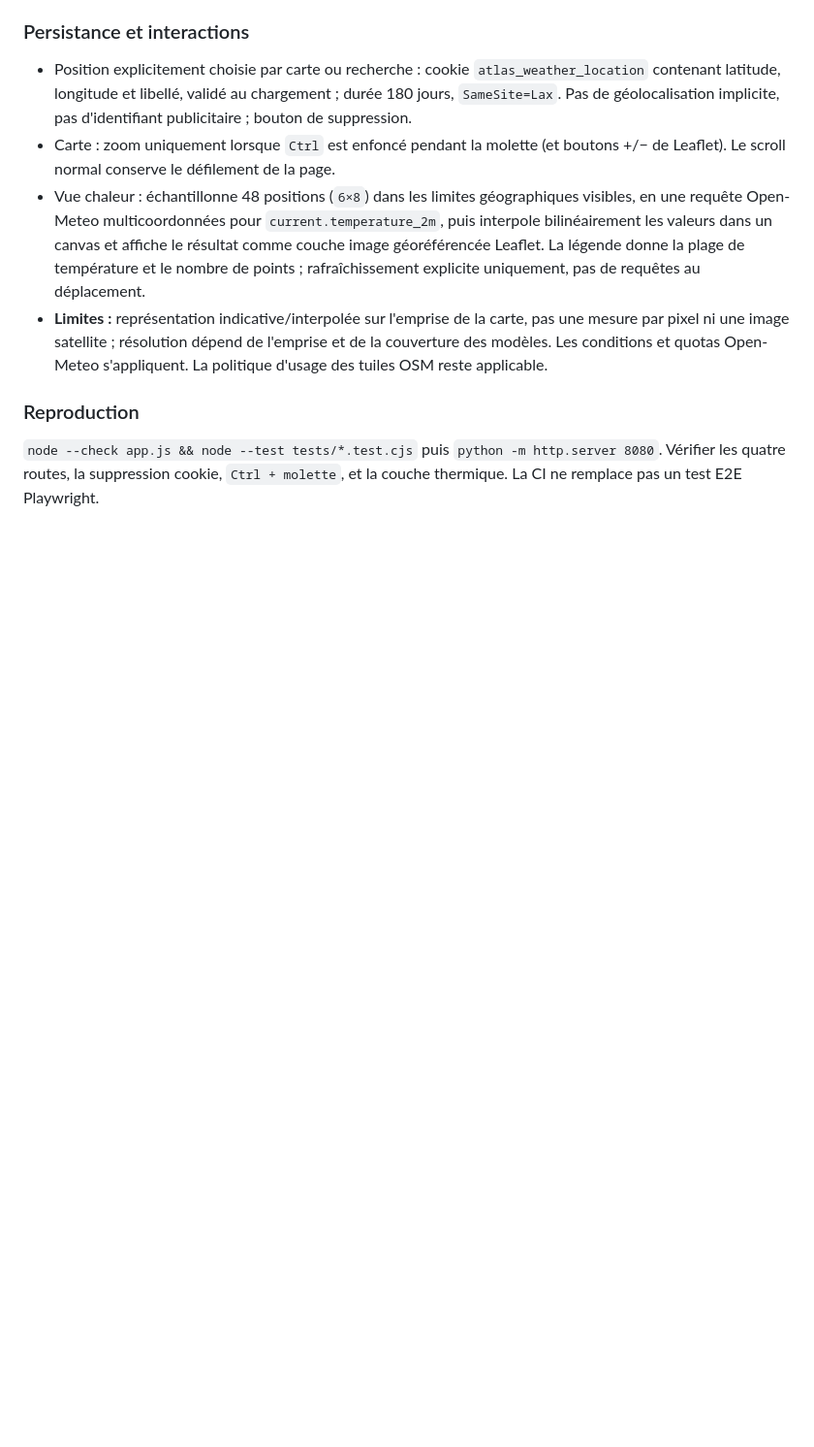
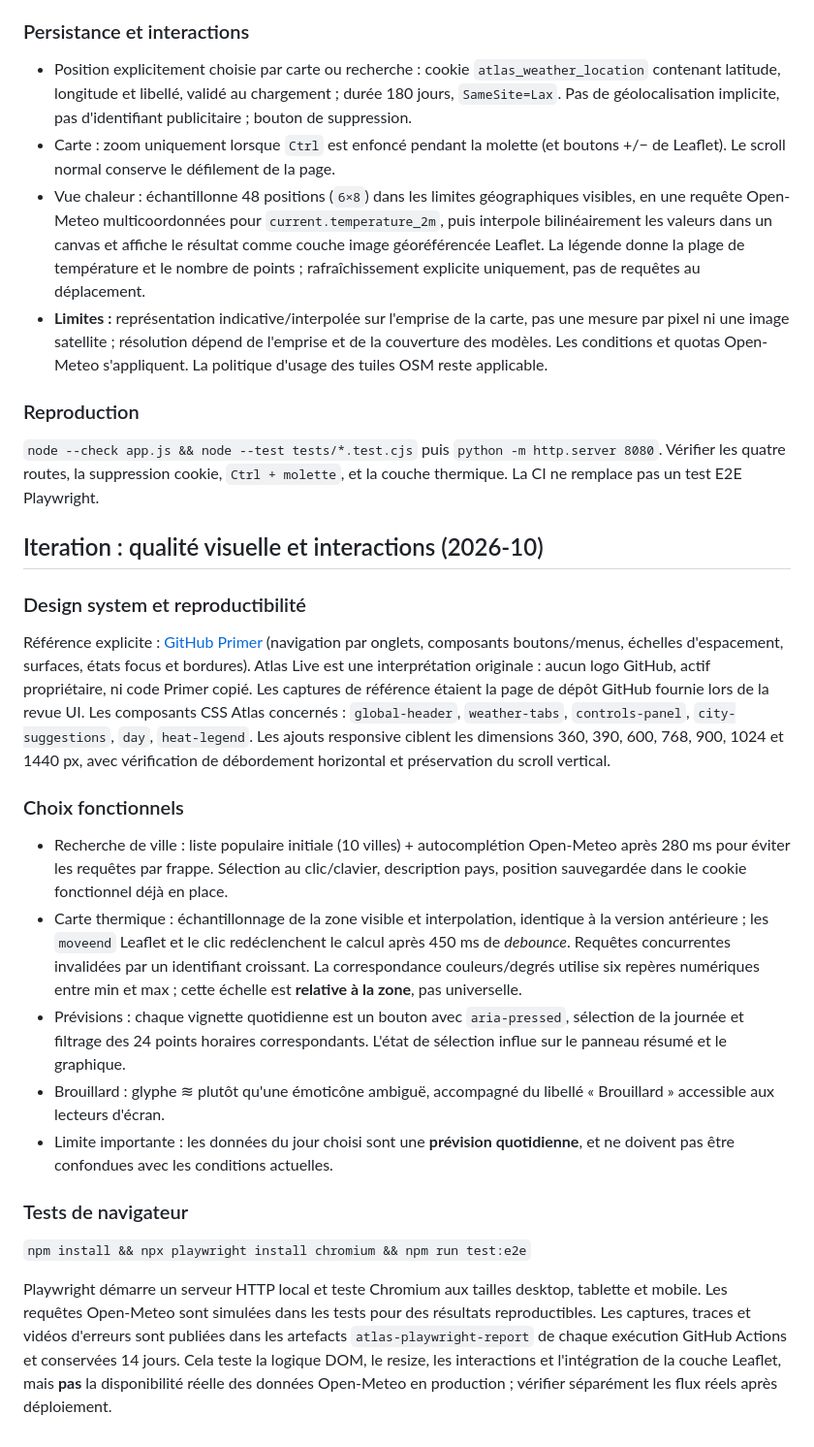
Before and after one commit to Hicha-m/atlas, a Markdown page: docs/ARCHITECTURE.md, the part around the change. Shown at 97% size. Rendered like a GitHub page; blank space fills up the shorter version.

Commit message:
docs: trace Primer references, interactions, QA and screenshot reproducibility

```diff
--- a/docs/ARCHITECTURE.md
+++ b/docs/ARCHITECTURE.md
@@ -39,3 +39,20 @@ Les conditions d'utilisation, limites d'API, licences et attributions de chaque
 
 ### Reproduction
 `node --check app.js && node --test tests/*.test.cjs` puis `python -m http.server 8080`. Vérifier les quatre routes, la suppression cookie, `Ctrl + molette`, et la couche thermique. La CI ne remplace pas un test E2E Playwright.
+
+## Iteration : qualité visuelle et interactions (2026-10)
+
+### Design system et reproductibilité
+Référence explicite : [GitHub Primer](https://primer.style/) (navigation par onglets, composants boutons/menus, échelles d'espacement, surfaces, états focus et bordures). Atlas Live est une interprétation originale : aucun logo GitHub, actif propriétaire, ni code Primer copié. Les captures de référence étaient la page de dépôt GitHub fournie lors de la revue UI. Les composants CSS Atlas concernés : `global-header`, `weather-tabs`, `controls-panel`, `city-suggestions`, `day`, `heat-legend`. Les ajouts responsive ciblent les dimensions 360, 390, 600, 768, 900, 1024 et 1440 px, avec vérification de débordement horizontal et préservation du scroll vertical.
+
+### Choix fonctionnels
+- Recherche de ville : liste populaire initiale (10 villes) + autocomplétion Open-Meteo après 280 ms pour éviter les requêtes par frappe. Sélection au clic/clavier, description pays, position sauvegardée dans le cookie fonctionnel déjà en place.
+- Carte thermique : échantillonnage de la zone visible et interpolation, identique à la version antérieure ; les `moveend` Leaflet et le clic redéclenchent le calcul après 450 ms de *debounce*. Requêtes concurrentes invalidées par un identifiant croissant. La correspondance couleurs/degrés utilise six repères numériques entre min et max ; cette échelle est **relative à la zone**, pas universelle.
+- Prévisions : chaque vignette quotidienne est un bouton avec `aria-pressed`, sélection de la journée et filtrage des 24 points horaires correspondants. L'état de sélection influe sur le panneau résumé et le graphique.
+- Brouillard : glyphe ≋ plutôt qu'une émoticône ambiguë, accompagné du libellé « Brouillard » accessible aux lecteurs d'écran.
+- Limite importante : les données du jour choisi sont une **prévision quotidienne**, et ne doivent pas être confondues avec les conditions actuelles.
+
+### Tests de navigateur
+`npm install && npx playwright install chromium && npm run test:e2e`
+
+Playwright démarre un serveur HTTP local et teste Chromium aux tailles desktop, tablette et mobile. Les requêtes Open-Meteo sont simulées dans les tests pour des résultats reproductibles. Les captures, traces et vidéos d'erreurs sont publiées dans les artefacts `atlas-playwright-report` de chaque exécution GitHub Actions et conservées 14 jours. Cela teste la logique DOM, le resize, les interactions et l'intégration de la couche Leaflet, mais **pas** la disponibilité réelle des données Open-Meteo en production ; vérifier séparément les flux réels après déploiement.
```
